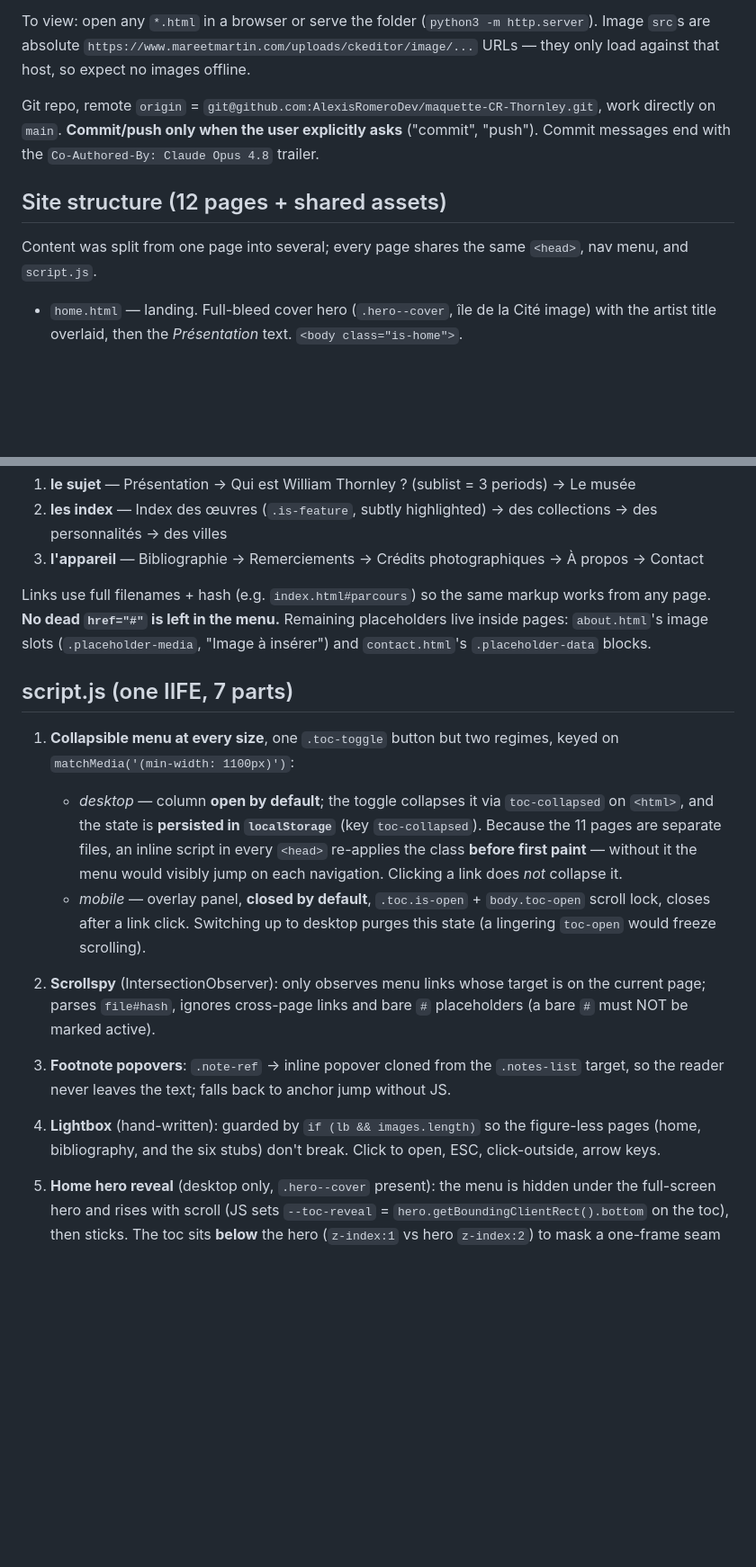
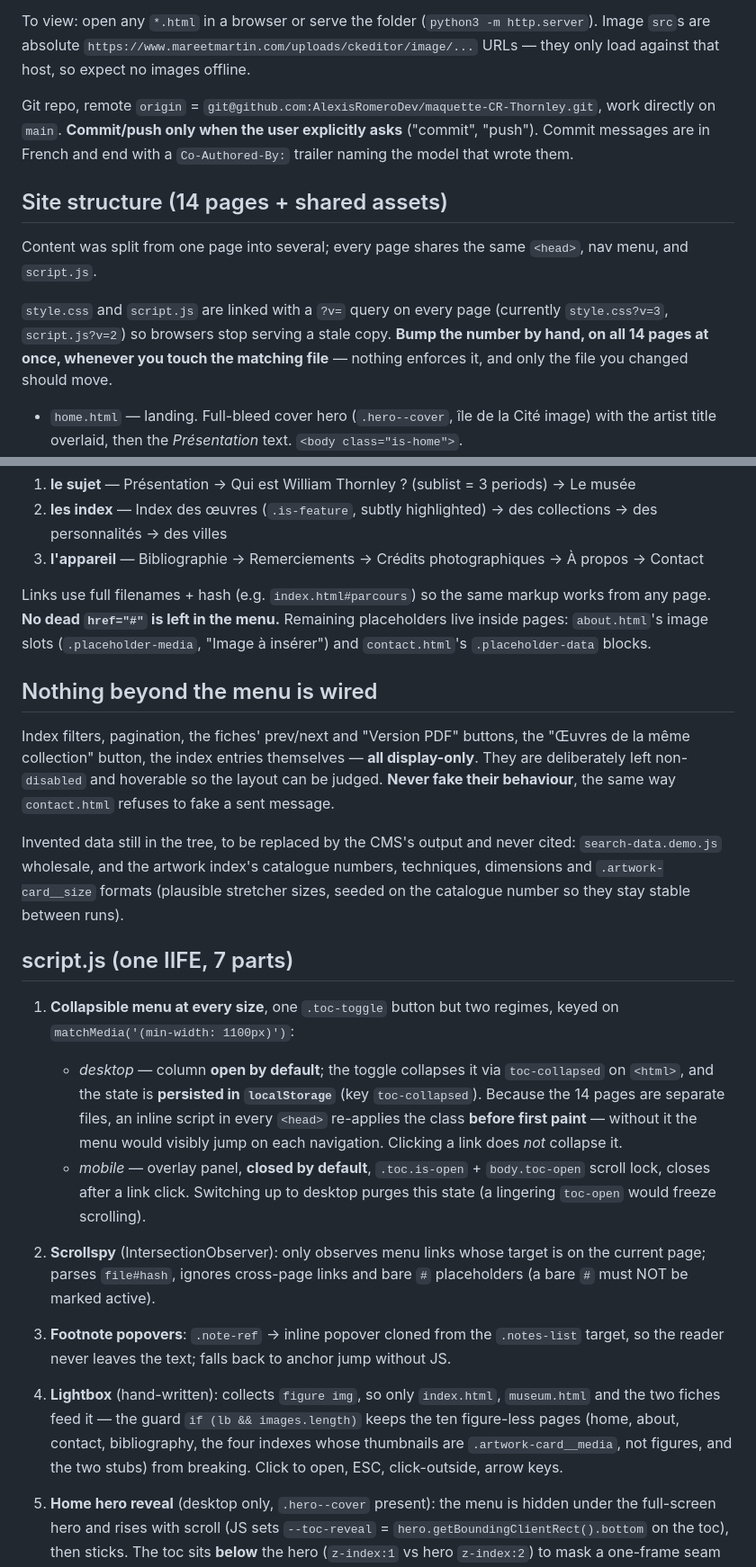
Before and after one commit to AlexisRomeroDev/maquette-CR-Thornley, a Markdown page: CLAUDE.md, 2 parts joined by grey strips. Shown at 90% size. Drawn GitHub-style; blank space fills up the shorter version.

```diff
--- a/CLAUDE.md
+++ b/CLAUDE.md
@@ -16,11 +16,13 @@ Pure static site — HTML5 + modern CSS + vanilla JS only, no framework/package
 
 To view: open any `*.html` in a browser or serve the folder (`python3 -m http.server`). Image `src`s are absolute `https://www.mareetmartin.com/uploads/ckeditor/image/...` URLs — they only load against that host, so expect no images offline.
 
-Git repo, remote `origin` = `git@github.com:AlexisRomeroDev/maquette-CR-Thornley.git`, work directly on `main`. **Commit/push only when the user explicitly asks** ("commit", "push"). Commit messages end with the `Co-Authored-By: Claude Opus 4.8` trailer.
+Git repo, remote `origin` = `git@github.com:AlexisRomeroDev/maquette-CR-Thornley.git`, work directly on `main`. **Commit/push only when the user explicitly asks** ("commit", "push"). Commit messages are in French and end with a `Co-Authored-By:` trailer naming the model that wrote them.
 
-## Site structure (12 pages + shared assets)
+## Site structure (14 pages + shared assets)
 
 Content was split from one page into several; every page shares the same `<head>`, nav menu, and `script.js`.
+
+`style.css` and `script.js` are linked with a `?v=` query on every page (currently `style.css?v=3`, `script.js?v=2`) so browsers stop serving a stale copy. **Bump the number by hand, on all 14 pages at once, whenever you touch the matching file** — nothing enforces it, and only the file you changed should move.
 
 - `home.html` — landing. Full-bleed cover hero (`.hero--cover`, île de la Cité image) with the artist title overlaid, then the *Présentation* text. `<body class="is-home">`.
 - `index.html` — *Qui est William Thornley ?* (`h1`) = biography + *Parcours artistique* (`h2`, 3 dated periods `#periode-1/2/3`) + *Notes* (`h2`).
@@ -52,14 +69,20 @@ Twelve entries in **three groups**, separated by a hairline rule carried by `li.
 
 Links use full filenames + hash (e.g. `index.html#parcours`) so the same markup works from any page. **No dead `href="#"` is left in the menu.** Remaining placeholders live inside pages: `about.html`'s image slots (`.placeholder-media`, "Image à insérer") and `contact.html`'s `.placeholder-data` blocks.
 
+## Nothing beyond the menu is wired
+
+Index filters, pagination, the fiches' prev/next and "Version PDF" buttons, the "Œuvres de la même collection" button, the index entries themselves — **all display-only**. They are deliberately left non-`disabled` and hoverable so the layout can be judged. **Never fake their behaviour**, the same way `contact.html` refuses to fake a sent message.
+
+Invented data still in the tree, to be replaced by the CMS's output and never cited: `search-data.demo.js` wholesale, and the artwork index's catalogue numbers, techniques, dimensions and `.artwork-card__size` formats (plausible stretcher sizes, seeded on the catalogue number so they stay stable between runs).
+
 ## script.js (one IIFE, 7 parts)
 
 1. **Collapsible menu at every size**, one `.toc-toggle` button but two regimes, keyed on `matchMedia('(min-width: 1100px)')`:
-   - *desktop* — column **open by default**; the toggle collapses it via `toc-collapsed` on `<html>`, and the state is **persisted in `localStorage`** (key `toc-collapsed`). Because the 11 pages are separate files, an inline script in every `<head>` re-applies the class **before first paint** — without it the menu would visibly jump on each navigation. Clicking a link does *not* collapse it.
+   - *desktop* — column **open by default**; the toggle collapses it via `toc-collapsed` on `<html>`, and the state is **persisted in `localStorage`** (key `toc-collapsed`). Because the 14 pages are separate files, an inline script in every `<head>` re-applies the class **before first paint** — without it the menu would visibly jump on each navigation. Clicking a link does *not* collapse it.
    - *mobile* — overlay panel, **closed by default**, `.toc.is-open` + `body.toc-open` scroll lock, closes after a link click. Switching up to desktop purges this state (a lingering `toc-open` would freeze scrolling).
 2. **Scrollspy** (IntersectionObserver): only observes menu links whose target is on the current page; parses `file#hash`, ignores cross-page links and bare `#` placeholders (a bare `#` must NOT be marked active).
 3. **Footnote popovers**: `.note-ref` → inline popover cloned from the `.notes-list` target, so the reader never leaves the text; falls back to anchor jump without JS.
-4. **Lightbox** (hand-written): guarded by `if (lb && images.length)` so the figure-less pages (home, bibliography, and the six stubs) don't break. Click to open, ESC, click-outside, arrow keys.
+4. **Lightbox** (hand-written): collects `figure img`, so only `index.html`, `museum.html` and the two fiches feed it — the guard `if (lb && images.length)` keeps the ten figure-less pages (home, about, contact, bibliography, the four indexes whose thumbnails are `.artwork-card__media`, not figures, and the two stubs) from breaking. Click to open, ESC, click-outside, arrow keys.
 5. **Home hero reveal** (desktop only, `.hero--cover` present): the menu is hidden under the full-screen hero and rises with scroll (JS sets `--toc-reveal` = `hero.getBoundingClientRect().bottom` on the toc), then sticks. The toc sits **below** the hero (`z-index:1` vs hero `z-index:2`) to mask a one-frame seam jitter; `will-change:transform` smooths it. Once the hero is scrolled past, JS puts `is-hero-passed` on the body: it reveals the toggle (no button floating over the cover before that) **and restores the toc's transition** — while the hero is in front, `--toc-reveal` tracks the scroll frame by frame, so any transition would make the menu lag behind it.
 
    The class marks the *passed* state, never the resting one, and that direction is deliberate: `script.js` loads at the end of `<body>`, so anything it must **remove** on arrival is painted first and flickers. CSS owns the at-rest look (`body.is-home` desktop = toggle hidden, no transition); JS only ever lifts it. Same reasoning as the `<head>` script for `toc-collapsed` — **on this site, never express a default state by having JS strip a class after load.**
```
Also changed, not shown: other parts of CLAUDE.md (+25 -7 lines).
